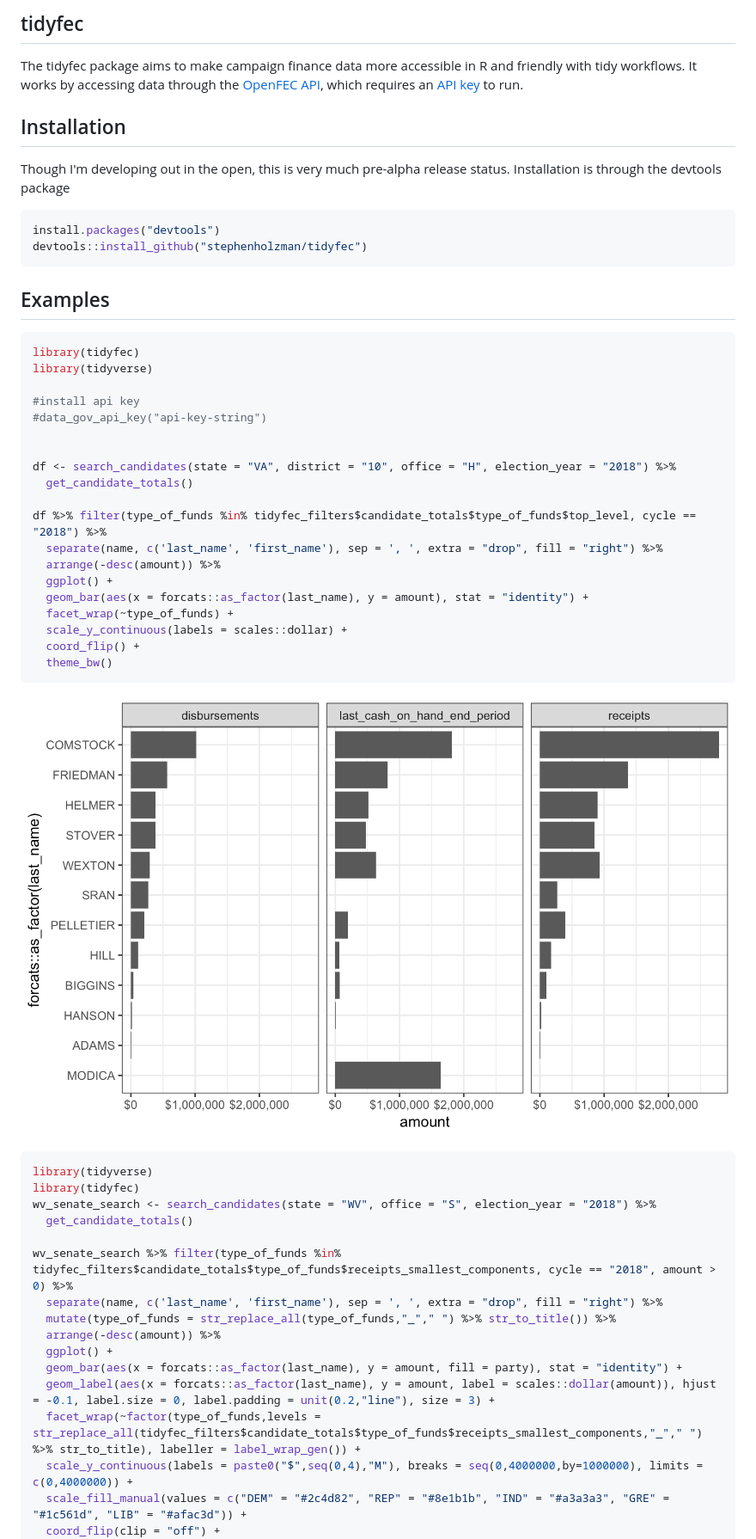
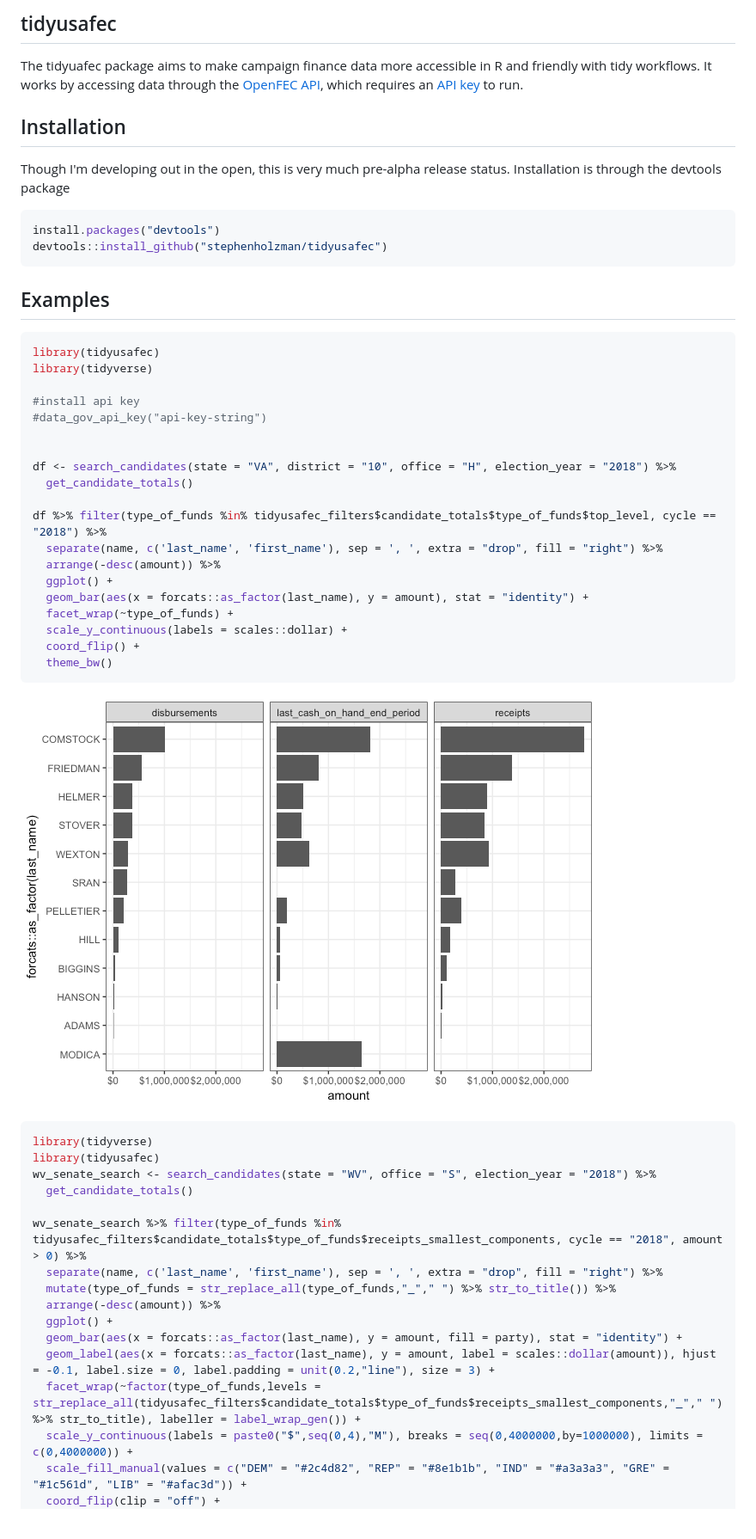
Before and after one commit to stephenholzman/tidyusafec, a Markdown page: README.md, the part around the change. Shown: that part at 86% size. Rendered like a GitHub page; pictures changed too: README-unnamed-chunk-3-1.png.

````diff
--- a/README.md
+++ b/README.md
@@ -1,8 +1,8 @@
 
-tidyfec
--------
+tidyusafec
+----------
 
-The tidyfec package aims to make campaign finance data more accessible in R and friendly with tidy workflows. It works by accessing data through the [OpenFEC API](https://api.open.fec.gov/developers/), which requires an [API key](https://api.data.gov/signup/) to run.
+The tidyuafec package aims to make campaign finance data more accessible in R and friendly with tidy workflows. It works by accessing data through the [OpenFEC API](https://api.open.fec.gov/developers/), which requires an [API key](https://api.data.gov/signup/) to run.
 
 Installation
 ------------
@@ -11,14 +11,14 @@ Though I'm developing out in the open, this is very much pre-alpha release statu
 
 ``` r
 install.packages("devtools")
-devtools::install_github("stephenholzman/tidyfec")
+devtools::install_github("stephenholzman/tidyusafec")
 ```
 
 Examples
 --------
 
 ``` r
-library(tidyfec)
+library(tidyusafec)
 library(tidyverse)
 
 #install api key
@@ -28,7 +28,7 @@ library(tidyverse)
 df <- search_candidates(state = "VA", district = "10", office = "H", election_year = "2018") %>%
   get_candidate_totals()
 
-df %>% filter(type_of_funds %in% tidyfec_filters$candidate_totals$type_of_funds$top_level, cycle == "2018") %>%
+df %>% filter(type_of_funds %in% tidyusafec_filters$candidate_totals$type_of_funds$top_level, cycle == "2018") %>%
   separate(name, c('last_name', 'first_name'), sep = ', ', extra = "drop", fill = "right") %>%
   arrange(-desc(amount)) %>%
   ggplot() +
@@ -43,18 +43,18 @@ df %>% filter(type_of_funds %in% tidyfec_filters$candidate_totals$type_of_funds$
 
 ``` r
 library(tidyverse)
-library(tidyfec)
+library(tidyusafec)
 wv_senate_search <- search_candidates(state = "WV", office = "S", election_year = "2018") %>%
   get_candidate_totals()
 
-wv_senate_search %>% filter(type_of_funds %in% tidyfec_filters$candidate_totals$type_of_funds$receipts_smallest_components, cycle == "2018", amount > 0) %>%
+wv_senate_search %>% filter(type_of_funds %in% tidyusafec_filters$candidate_totals$type_of_funds$receipts_smallest_components, cycle == "2018", amount > 0) %>%
   separate(name, c('last_name', 'first_name'), sep = ', ', extra = "drop", fill = "right") %>%
   mutate(type_of_funds = str_replace_all(type_of_funds,"_"," ") %>% str_to_title()) %>%
   arrange(-desc(amount)) %>%
   ggplot() +
   geom_bar(aes(x = forcats::as_factor(last_name), y = amount, fill = party), stat = "identity") +
   geom_label(aes(x = forcats::as_factor(last_name), y = amount, label = scales::dollar(amount)), hjust = -0.1, label.size = 0, label.padding = unit(0.2,"line"), size = 3) +
-  facet_wrap(~factor(type_of_funds,levels = str_replace_all(tidyfec_filters$candidate_totals$type_of_funds$receipts_smallest_components,"_"," ") %>% str_to_title), labeller = label_wrap_gen()) +
+  facet_wrap(~factor(type_of_funds,levels = str_replace_all(tidyusafec_filters$candidate_totals$type_of_funds$receipts_smallest_components,"_"," ") %>% str_to_title), labeller = label_wrap_gen()) +
   scale_y_continuous(labels = paste0("$",seq(0,4),"M"), breaks = seq(0,4000000,by=1000000), limits = c(0,4000000)) +
   scale_fill_manual(values = c("DEM" = "#2c4d82", "REP" = "#8e1b1b", "IND" = "#a3a3a3", "GRE" = "#1c561d", "LIB" = "#afac3d")) +
   coord_flip(clip = "off") +
````
Also changed, not shown: README-unnamed-chunk-4-1.png.
